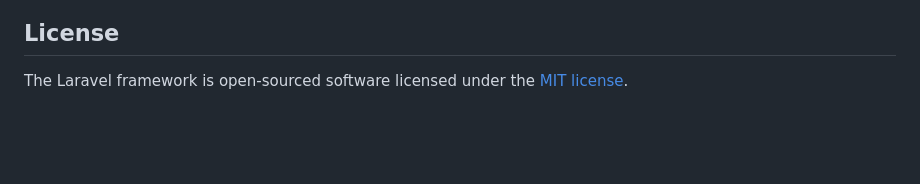
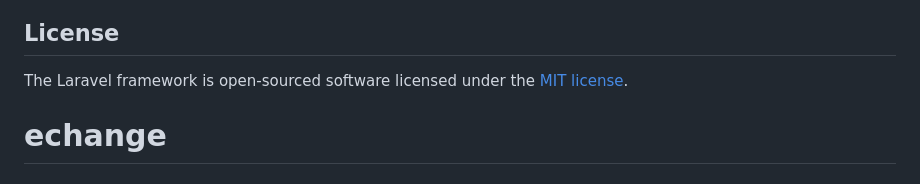
Before and after one commit to YalaniCamara/echange, a Markdown page: README.md, the part around the change. Rendered like a GitHub page; blank space fills up the shorter version.

```diff
--- a/README.md
+++ b/README.md
@@ -64,3 +64,4 @@ If you discover a security vulnerability within Laravel, please send an e-mail t
 ## License
 
 The Laravel framework is open-sourced software licensed under the [MIT license](https://opensource.org/licenses/MIT).
+# echange
```
